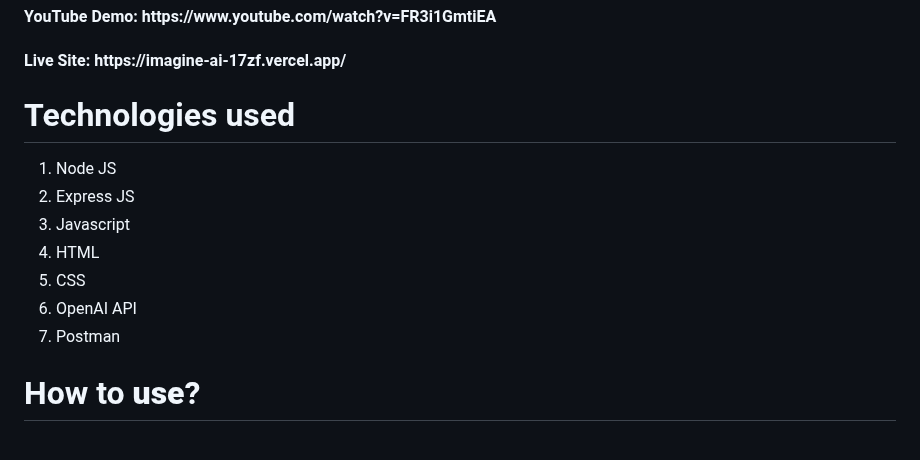
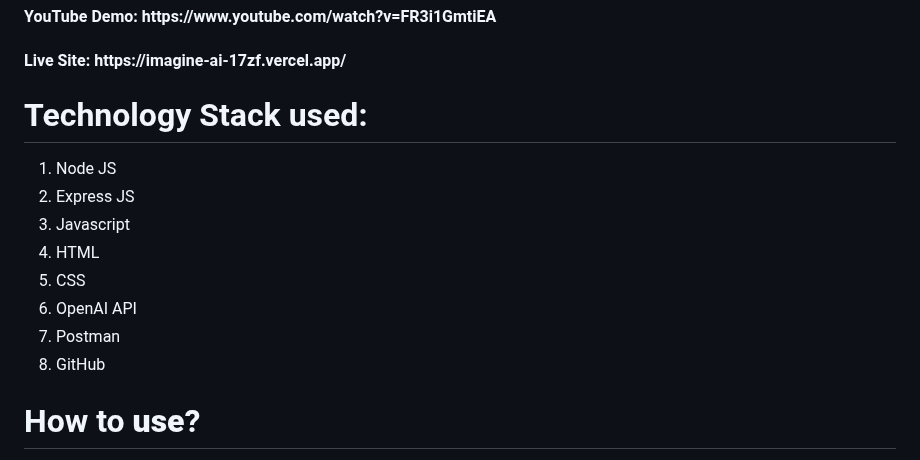
Before and after one commit to SurajPratap10/Imagine_AI, a Markdown page: readme.md, the part around the change. Rendered like a GitHub page.

Commit message:
Update readme.md
Signed-off-by: Suraj Pratap <92919173+SurajPratap10@users.noreply.github.com>

```diff
--- a/readme.md
+++ b/readme.md
@@ -17,7 +17,7 @@ The IMAGINE - AI, which is built using the OpenAI API library DALL-E 2, aims to
 <h4> YouTube Demo: https://www.youtube.com/watch?v=FR3i1GmtiEA </h4>
 <h4> Live Site: https://imagine-ai-17zf.vercel.app/ </h4>
 
-# Technologies used
+# Technology Stack used:
 1) Node JS
 2) Express JS
 3) Javascript
@@ -25,6 +25,7 @@ The IMAGINE - AI, which is built using the OpenAI API library DALL-E 2, aims to
 5) CSS
 6) OpenAI API
 7) Postman
+8) GitHub
 
 
 # How to **use**?
```
